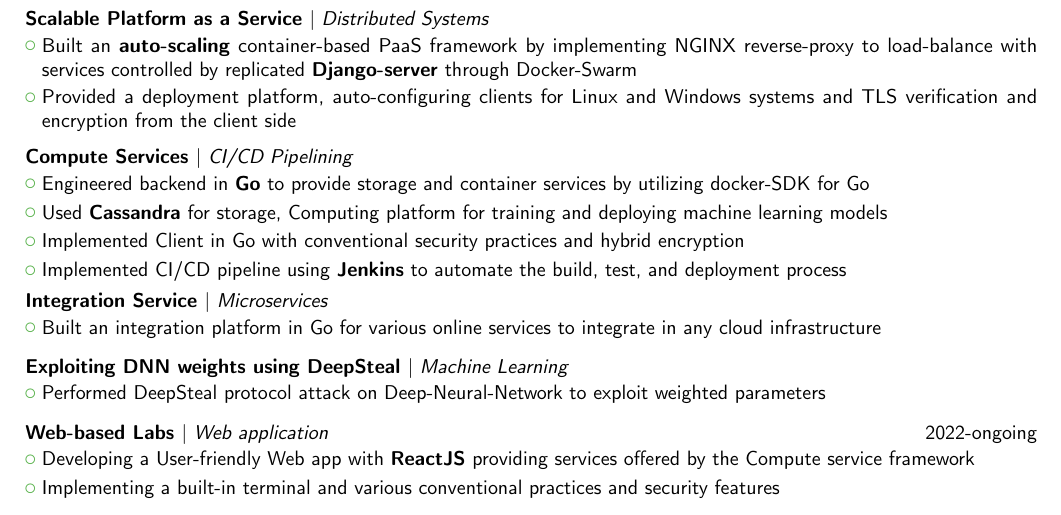
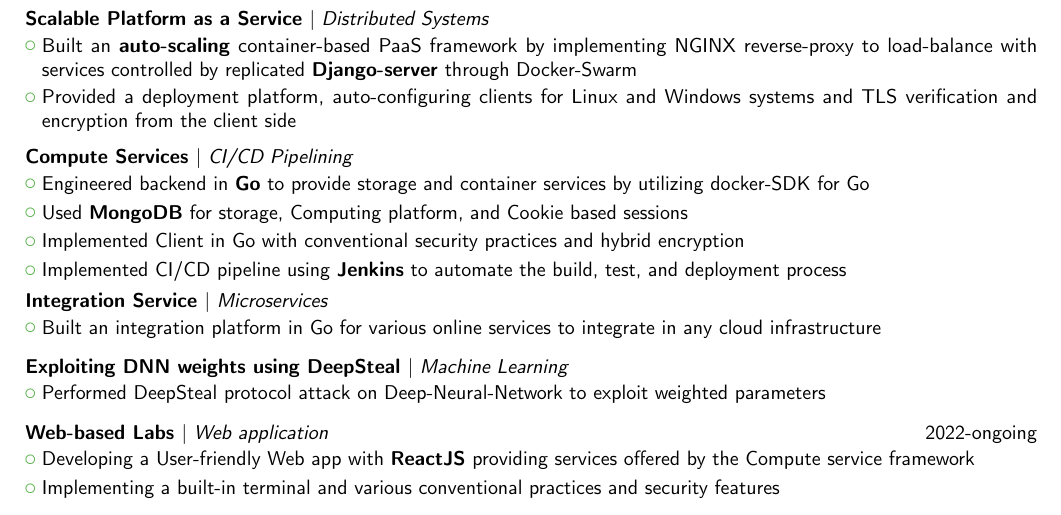
Before and after one commit to VaradBelwalkar/LATEX, a LaTeX CV (file.tex): part of the page, cut so that both start at the same text. Compiled offline with pdfLaTeX.

Commit message:
some changes

```diff
--- a/file.tex
+++ b/file.tex
@@ -66,7 +66,7 @@
 \cventry{}{}{Compute Services   \textnormal{$|$ \textit{CI/CD Pipelining}}}{}{}{}{\kern-5mm}{\cvlistitem{
     Engineered backend in \textbf{Go} to provide storage and container services by utilizing docker-SDK for Go
 }
-\cvlistitem{Used \textbf{Cassandra} for storage, Computing platform for training and deploying machine learning models}
+\cvlistitem{Used \textbf{MongoDB} for storage, Computing platform, and Cookie based sessions}
 \cvlistitem{Implemented Client in Go with conventional security practices and hybrid encryption}
 \cvlistitem{Implemented CI/CD pipeline using \textbf{Jenkins} to automate the build, test, and deployment process}}
 
```
